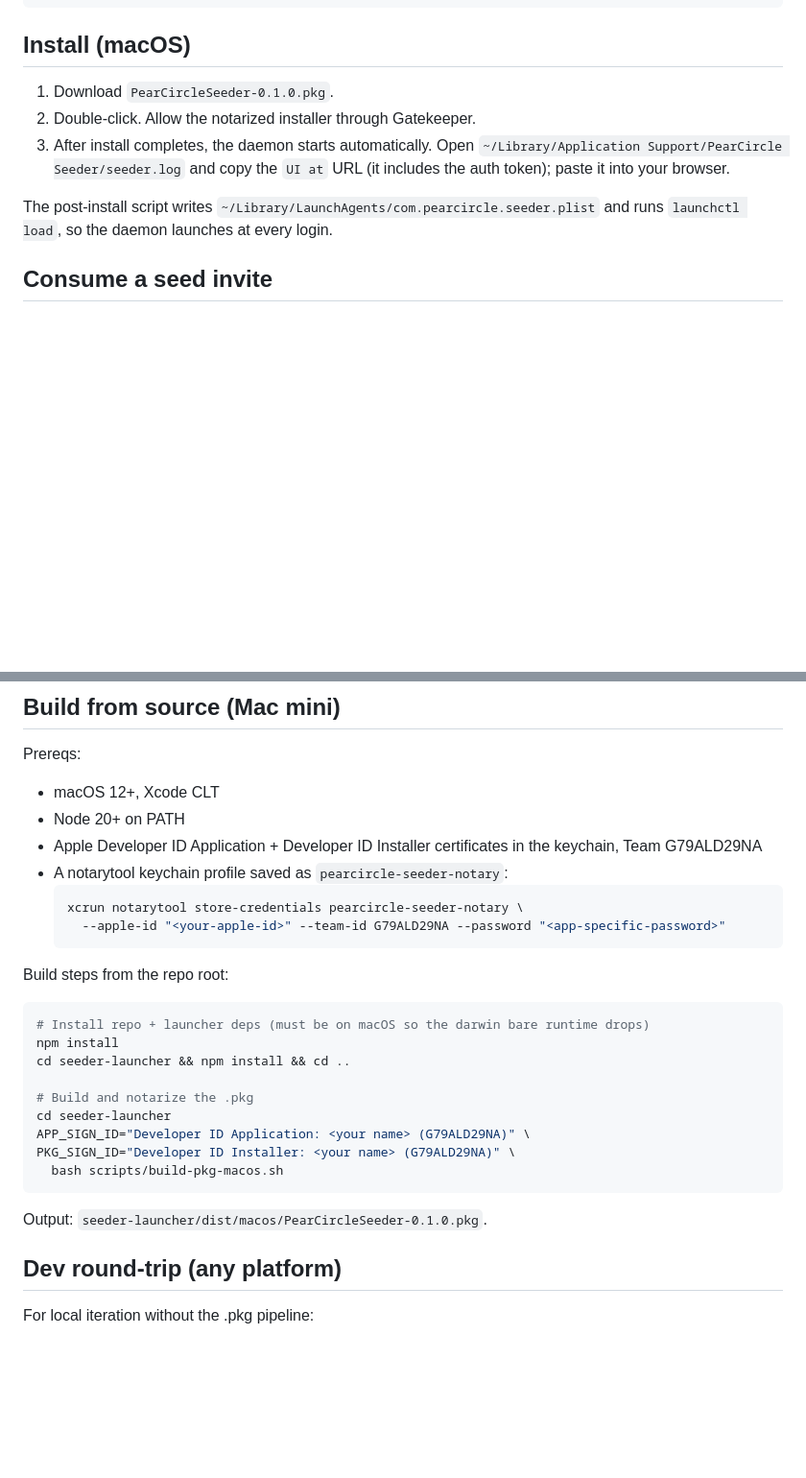
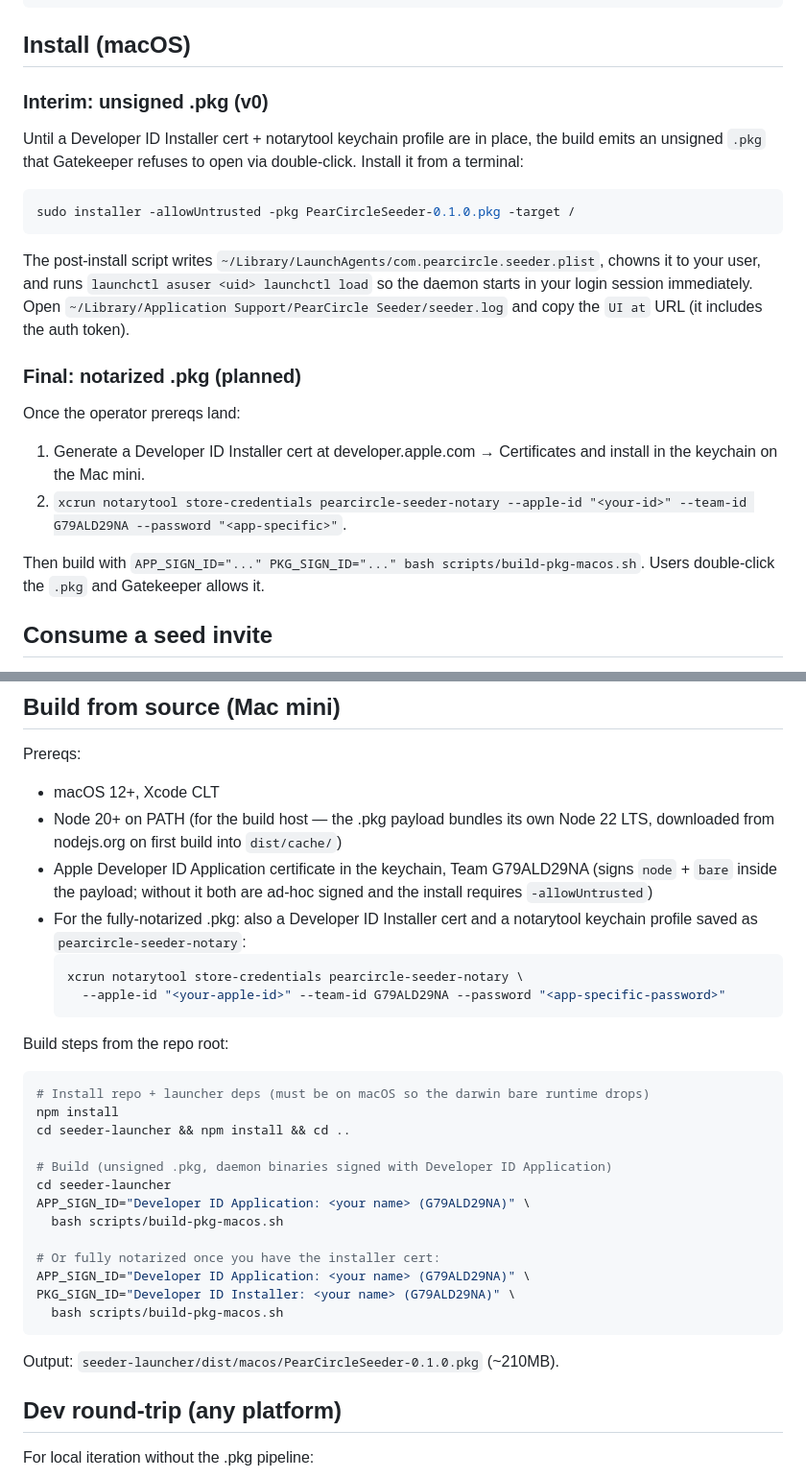
Before and after one commit to peerloomllc/pearcircle, a Markdown page: seeder-launcher/README.md, 2 parts joined by grey strips. Shown at 96% size. Drawn GitHub-style; blank space fills up the shorter version.

Commit message:
docs(seeder-launcher): README reflects the interim unsigned .pkg flow
Update install + build instructions to match what the Mac mini build
actually produces today: an unsigned .pkg that installs via
`sudo installer -allowUntrusted` with the daemon binaries signed via
Developer ID Application. Notarized .pkg via Developer ID Installer +
notarytool stays documented as the target end state.

Co-Authored-By: Claude Opus 4.7 (1M context) <noreply@anthropic.com>

````diff
--- a/seeder-launcher/README.md
+++ b/seeder-launcher/README.md
@@ -40,11 +40,23 @@ Identity layout under the data directory:
 
 ## Install (macOS)
 
-1. Download `PearCircleSeeder-0.1.0.pkg`.
-2. Double-click. Allow the notarized installer through Gatekeeper.
-3. After install completes, the daemon starts automatically. Open `~/Library/Application Support/PearCircle Seeder/seeder.log` and copy the `UI at` URL (it includes the auth token); paste it into your browser.
+### Interim: unsigned .pkg (v0)
 
-The post-install script writes `~/Library/LaunchAgents/com.pearcircle.seeder.plist` and runs `launchctl load`, so the daemon launches at every login.
+Until a Developer ID Installer cert + notarytool keychain profile are in place, the build emits an unsigned `.pkg` that Gatekeeper refuses to open via double-click. Install it from a terminal:
+
+```bash
+sudo installer -allowUntrusted -pkg PearCircleSeeder-0.1.0.pkg -target /
+```
+
+The post-install script writes `~/Library/LaunchAgents/com.pearcircle.seeder.plist`, chowns it to your user, and runs `launchctl asuser <uid> launchctl load` so the daemon starts in your login session immediately. Open `~/Library/Application Support/PearCircle Seeder/seeder.log` and copy the `UI at` URL (it includes the auth token).
+
+### Final: notarized .pkg (planned)
+
+Once the operator prereqs land:
+1. Generate a Developer ID Installer cert at developer.apple.com → Certificates and install in the keychain on the Mac mini.
+2. `xcrun notarytool store-credentials pearcircle-seeder-notary --apple-id "<your-id>" --team-id G79ALD29NA --password "<app-specific>"`.
+
+Then build with `APP_SIGN_ID="..." PKG_SIGN_ID="..." bash scripts/build-pkg-macos.sh`. Users double-click the `.pkg` and Gatekeeper allows it.
 
 ## Consume a seed invite
 
@@ -82,9 +94,9 @@ The last `rm` drops the seeder's identity and all enrollments. To remove just th
 
 Prereqs:
 - macOS 12+, Xcode CLT
-- Node 20+ on PATH
-- Apple Developer ID Application + Developer ID Installer certificates in the keychain, Team G79ALD29NA
-- A notarytool keychain profile saved as `pearcircle-seeder-notary`:
+- Node 20+ on PATH (for the build host — the .pkg payload bundles its own Node 22 LTS, downloaded from nodejs.org on first build into `dist/cache/`)
+- Apple Developer ID Application certificate in the keychain, Team G79ALD29NA (signs `node` + `bare` inside the payload; without it both are ad-hoc signed and the install requires `-allowUntrusted`)
+- For the fully-notarized .pkg: also a Developer ID Installer cert and a notarytool keychain profile saved as `pearcircle-seeder-notary`:
   ```bash
   xcrun notarytool store-credentials pearcircle-seeder-notary \
     --apple-id "<your-apple-id>" --team-id G79ALD29NA --password "<app-specific-password>"
@@ -97,14 +109,18 @@ Build steps from the repo root:
 npm install
 cd seeder-launcher && npm install && cd ..
 
-# Build and notarize the .pkg
+# Build (unsigned .pkg, daemon binaries signed with Developer ID Application)
 cd seeder-launcher
+APP_SIGN_ID="Developer ID Application: <your name> (G79ALD29NA)" \
+  bash scripts/build-pkg-macos.sh
+
+# Or fully notarized once you have the installer cert:
 APP_SIGN_ID="Developer ID Application: <your name> (G79ALD29NA)" \
 PKG_SIGN_ID="Developer ID Installer: <your name> (G79ALD29NA)" \
   bash scripts/build-pkg-macos.sh
 ```
 
-Output: `seeder-launcher/dist/macos/PearCircleSeeder-0.1.0.pkg`.
+Output: `seeder-launcher/dist/macos/PearCircleSeeder-0.1.0.pkg` (~210MB).
 
 ## Dev round-trip (any platform)
 
````
